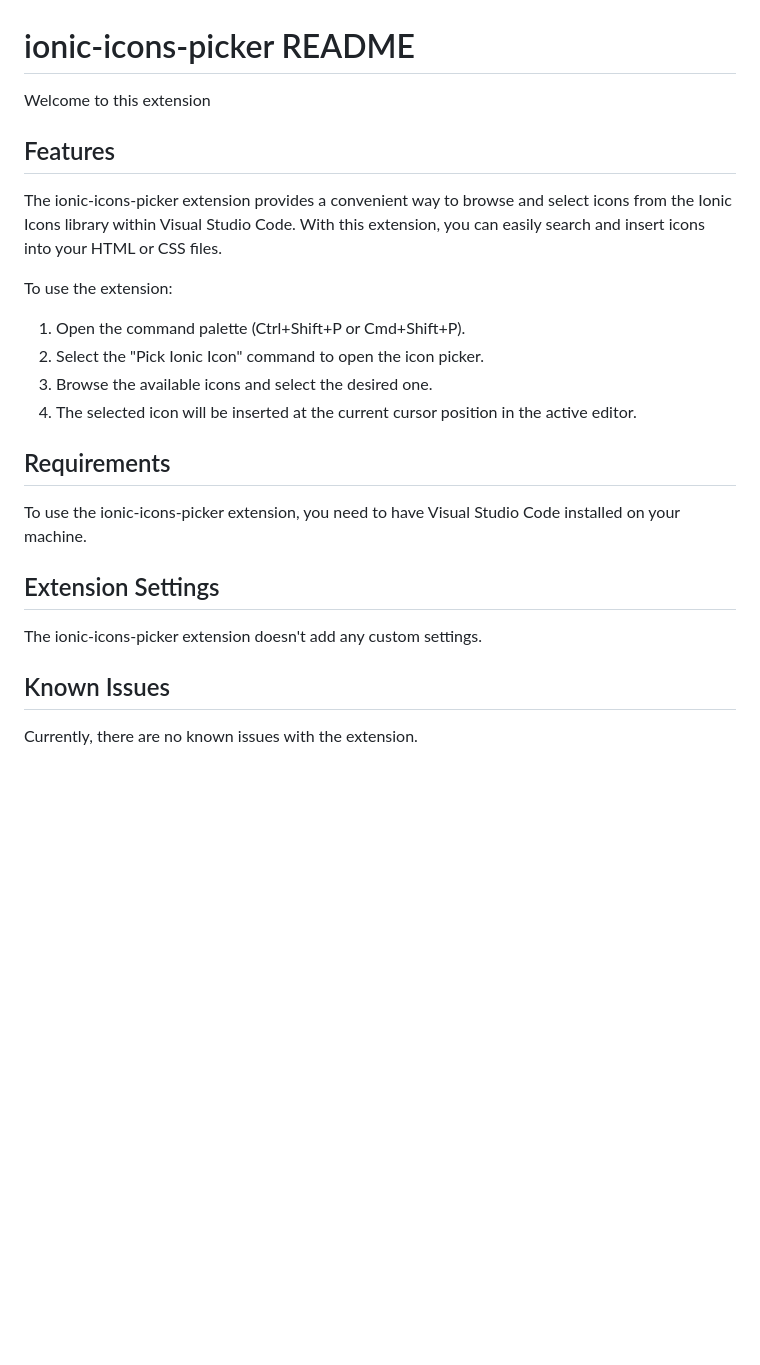
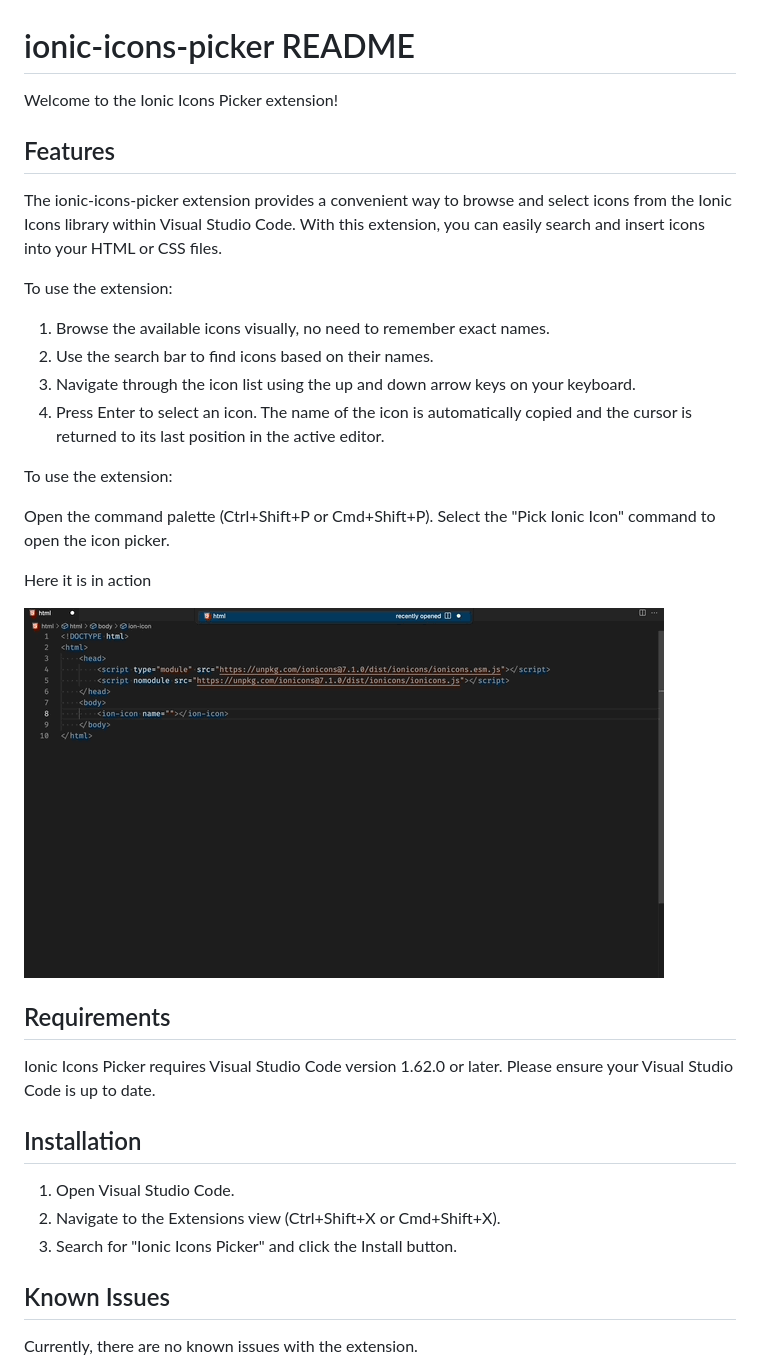
Before and after one commit to DerrickF/ioinc-icons-picker, a Markdown page: README.md, the part around the change. Rendered like a GitHub page; pictures changed too: src/Jun-26-2023 16-30-06.gif (added); blank space fills up the shorter version.

```diff
--- a/README.md
+++ b/README.md
@@ -1,6 +1,6 @@
 # ionic-icons-picker README
 
-Welcome to this extension
+Welcome to the Ionic Icons Picker extension!
 
 ## Features
 
@@ -8,19 +8,29 @@ The ionic-icons-picker extension provides a convenient way to browse and select
 
 To use the extension:
 
-1. Open the command palette (Ctrl+Shift+P or Cmd+Shift+P).
-2. Select the "Pick Ionic Icon" command to open the icon picker.
-3. Browse the available icons and select the desired one.
-4. The selected icon will be inserted at the current cursor position in the active editor.
+1. Browse the available icons visually, no need to remember exact names.
+2. Use the search bar to find icons based on their names.
+3. Navigate through the icon list using the up and down arrow keys on your keyboard.
+4. Press Enter to select an icon. The name of the icon is automatically copied and the cursor is returned to its last position in the active editor.
 
+To use the extension:
+
+Open the command palette (Ctrl+Shift+P or Cmd+Shift+P).
+Select the "Pick Ionic Icon" command to open the icon picker.
+
+Here it is in action
+
+![Picking An Icon](./src/Jun-26-2023%2016-30-06.gif)
 
 ## Requirements
 
-To use the ionic-icons-picker extension, you need to have Visual Studio Code installed on your machine.
+Ionic Icons Picker requires Visual Studio Code version 1.62.0 or later. Please ensure your Visual Studio Code is up to date.
 
-## Extension Settings
+## Installation
 
-The ionic-icons-picker extension doesn't add any custom settings.
+1. Open Visual Studio Code.
+2. Navigate to the Extensions view (Ctrl+Shift+X or Cmd+Shift+X).
+3. Search for "Ionic Icons Picker" and click the Install button.
 
 ## Known Issues
 
```
Also changed, not shown: 2 other files.
